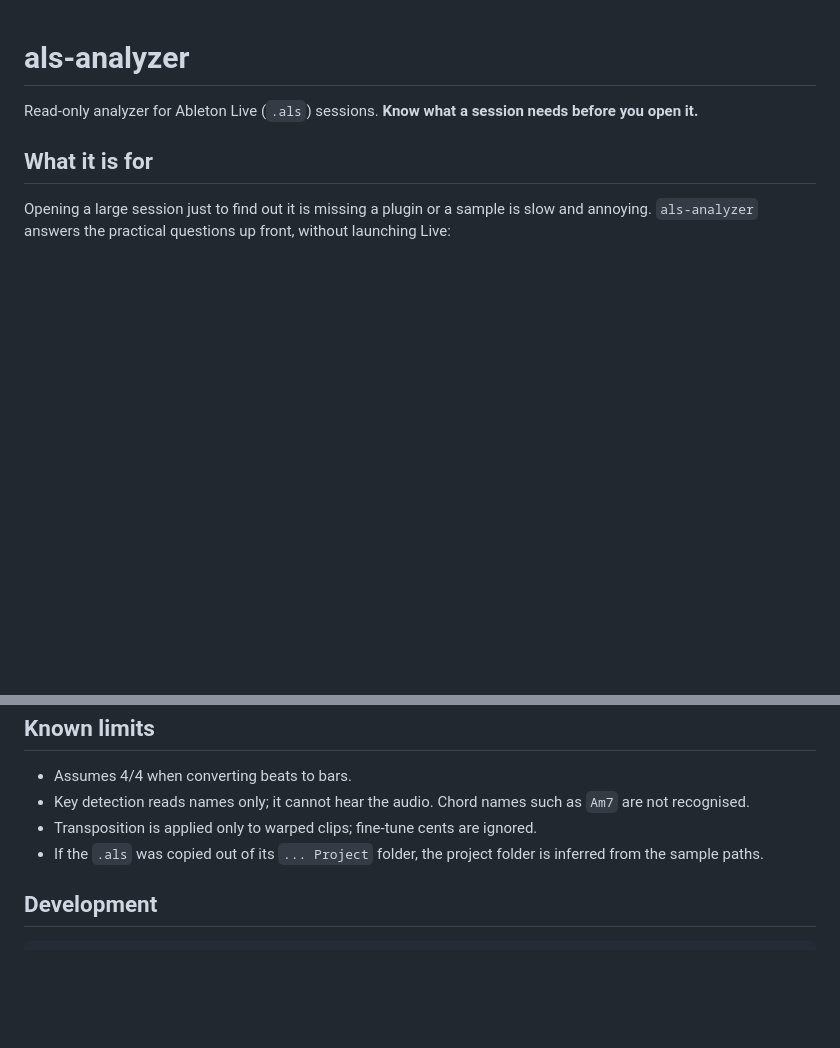
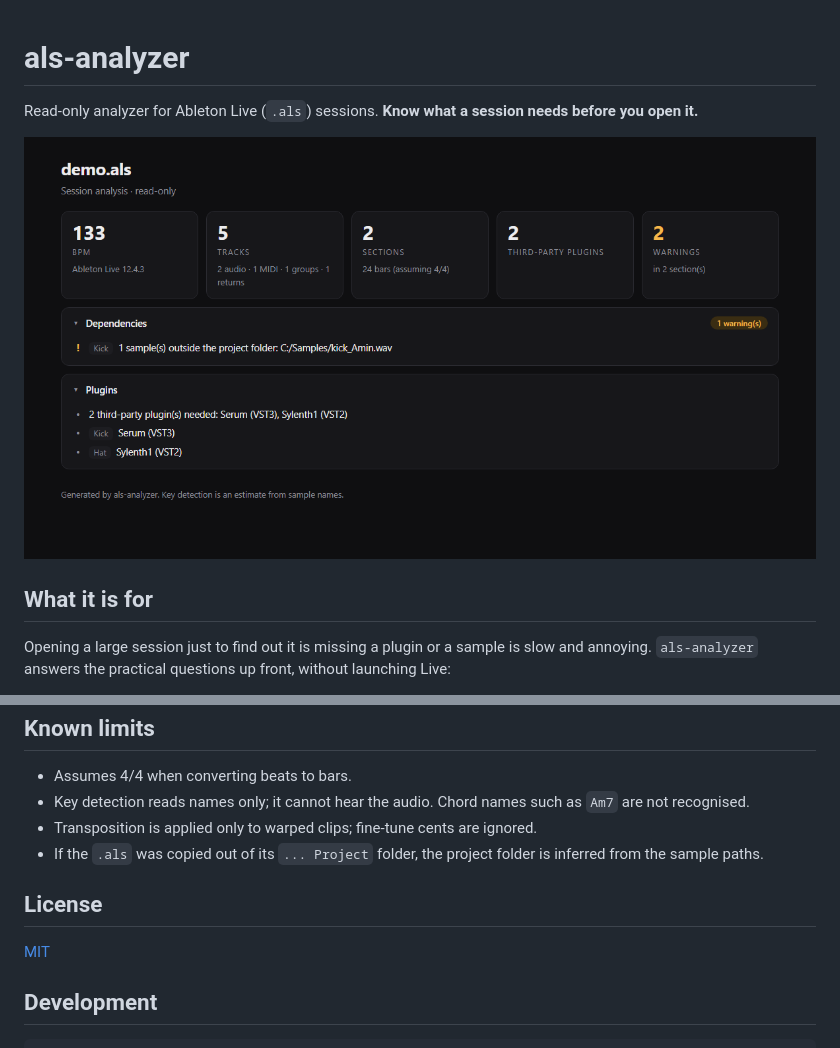
Before and after one commit to francobrida/als-analyzer, a Markdown page: README.md, 2 parts joined by grey strips. GitHub-like rendering; pictures changed too: docs/report.png (added); blank space fills up the shorter version.

Commit message:
Add MIT license and report screenshot to README
Co-Authored-By: Claude Sonnet 5.5 <noreply@anthropic.com>

````diff
--- a/README.md
+++ b/README.md
@@ -1,6 +1,8 @@
 # als-analyzer
 
 Read-only analyzer for Ableton Live (`.als`) sessions. **Know what a session needs before you open it.**
+
+![HTML report generated from a synthetic session](docs/report.png)
 
 ## What it is for
 
@@ -159,6 +161,10 @@ A `Finding` has a severity (`info` / `warning`), a message, an optional track an
 - Transposition is applied only to warped clips; fine-tune cents are ignored.
 - If the `.als` was copied out of its `... Project` folder, the project folder is inferred from the sample paths.
 
+## License
+
+[MIT](LICENSE)
+
 ## Development
 
 ```bash
````
Also changed, not shown: 1 other file.
